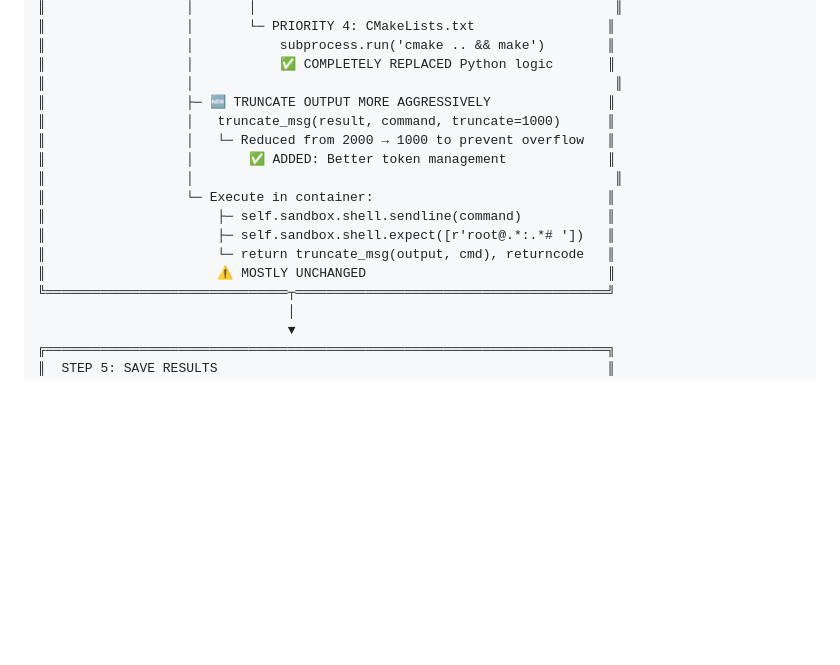
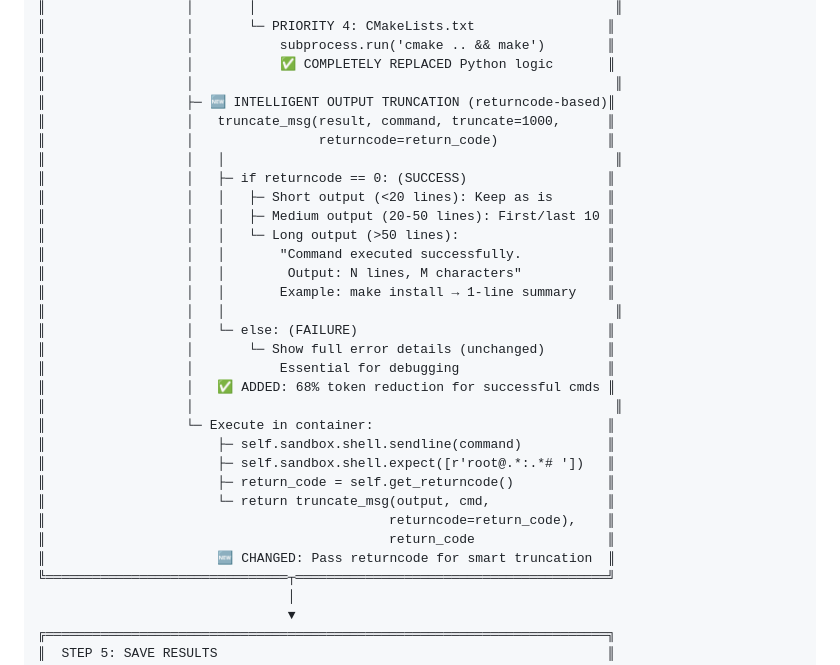
Before and after one commit to J1w0n-H/ABLE, a Markdown page: EXECUTION_FLOW_ARVO2.0.md, the part around the change printed below. GitHub-like rendering; blank space fills up the shorter version.

```diff
--- a/EXECUTION_FLOW_ARVO2.0.md
+++ b/EXECUTION_FLOW_ARVO2.0.md
@@ -365,16 +365,31 @@ This document provides a comprehensive mapping of the entire ARVO2.0 execution f
 ║                  │           subprocess.run('cmake .. && make')        ║
 ║                  │           ✅ COMPLETELY REPLACED Python logic       ║
 ║                  │                                                      ║
-║                  ├─ 🆕 TRUNCATE OUTPUT MORE AGGRESSIVELY               ║
-║                  │   truncate_msg(result, command, truncate=1000)      ║
-║                  │   └─ Reduced from 2000 → 1000 to prevent overflow   ║
-║                  │       ✅ ADDED: Better token management             ║
+║                  ├─ 🆕 INTELLIGENT OUTPUT TRUNCATION (returncode-based)║
+║                  │   truncate_msg(result, command, truncate=1000,      ║
+║                  │                returncode=return_code)              ║
+║                  │   │                                                  ║
+║                  │   ├─ if returncode == 0: (SUCCESS)                  ║
+║                  │   │   ├─ Short output (<20 lines): Keep as is       ║
+║                  │   │   ├─ Medium output (20-50 lines): First/last 10 ║
+║                  │   │   └─ Long output (>50 lines):                   ║
+║                  │   │       "Command executed successfully.           ║
+║                  │   │        Output: N lines, M characters"           ║
+║                  │   │       Example: make install → 1-line summary    ║
+║                  │   │                                                  ║
+║                  │   └─ else: (FAILURE)                                ║
+║                  │       └─ Show full error details (unchanged)        ║
+║                  │           Essential for debugging                   ║
+║                  │   ✅ ADDED: 68% token reduction for successful cmds ║
 ║                  │                                                      ║
 ║                  └─ Execute in container:                              ║
 ║                      ├─ self.sandbox.shell.sendline(command)           ║
 ║                      ├─ self.sandbox.shell.expect([r'root@.*:.*# '])   ║
-║                      └─ return truncate_msg(output, cmd), returncode   ║
-║                      ⚠️ MOSTLY UNCHANGED                               ║
+║                      ├─ return_code = self.get_returncode()            ║
+║                      └─ return truncate_msg(output, cmd,               ║
+║                                            returncode=return_code),    ║
+║                                            return_code                 ║
+║                      🆕 CHANGED: Pass returncode for smart truncation  ║
 ╚═══════════════════════════════┬════════════════════════════════════════╝
                                 │
                                 ▼
```
Also changed, not shown: other parts of EXECUTION_FLOW_ARVO2.0.md (+37 -13 lines).
